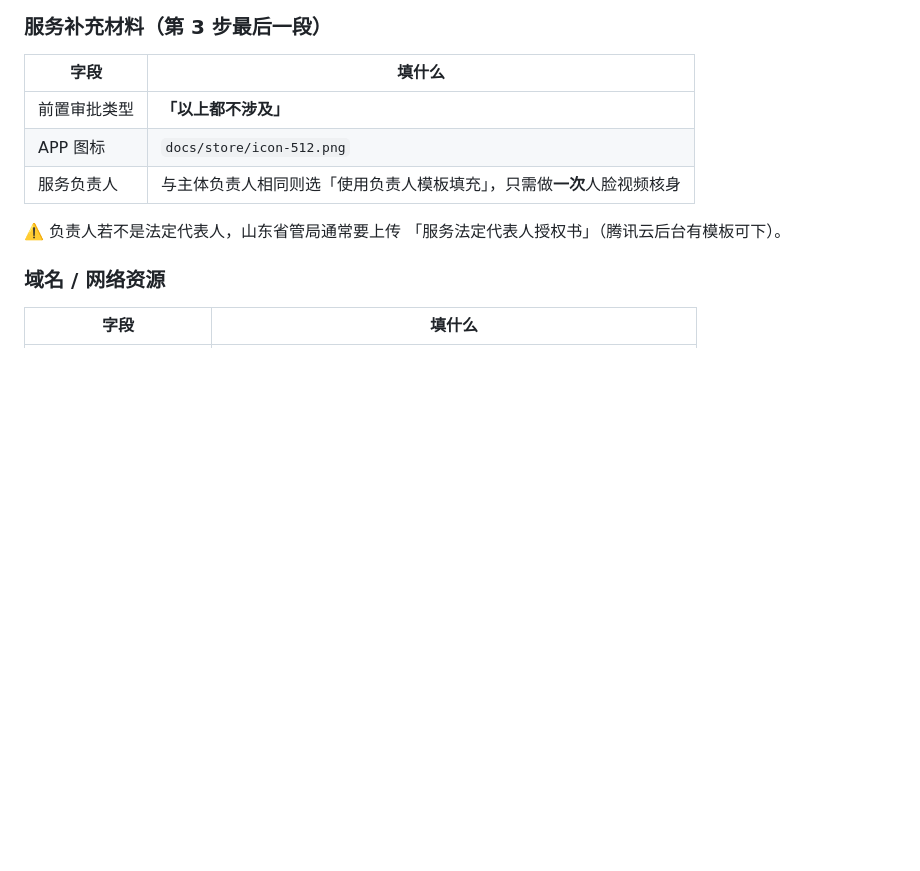
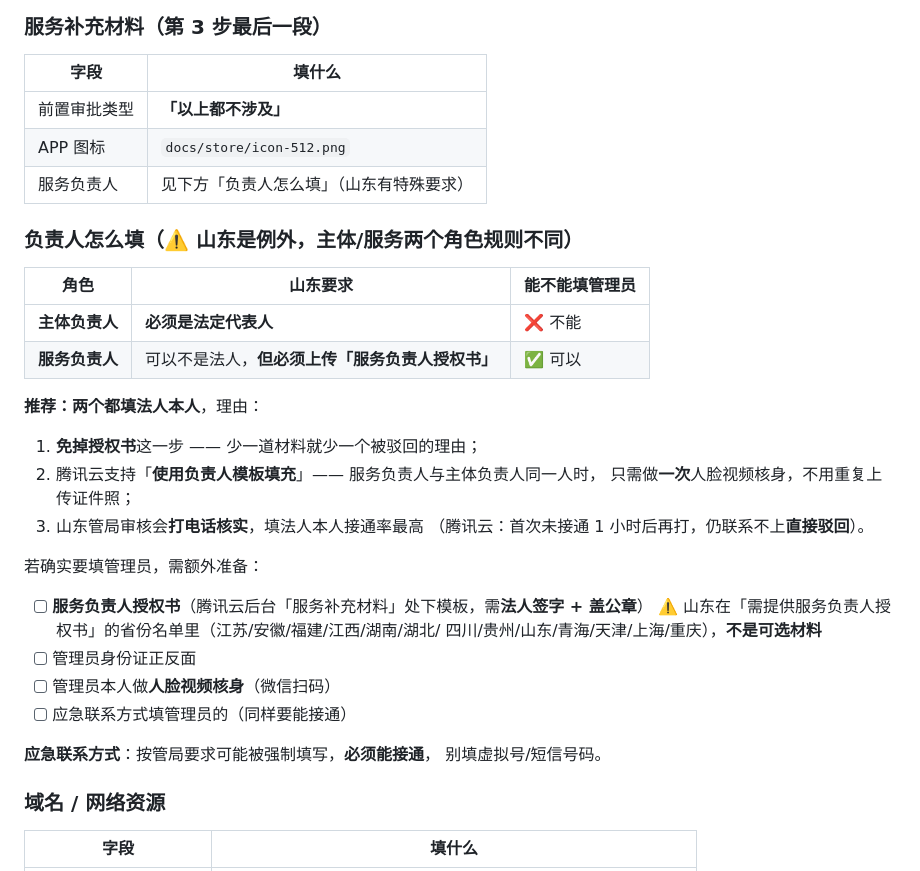
Before and after one commit to zhuruipeng/pets, a Markdown page: docs/store/App备案填报清单.md, the part around the change. GitHub-like rendering; blank space fills up the shorter version.

Commit message:
docs(beian): 负责人填写 —— 山东的主体/服务负责人规则不同
查腾讯云《备案所需材料》与《备案核查常见问题》确认山东属特例：

- **主体负责人：必须是法定代表人**（山东在「主体负责人必须为法人」的省份名单里，
  与江苏「主体负责人必须是法人」不同，山东不能授权他人）
- **服务负责人：可以不是法人**，但**必须上传「服务负责人授权书」**
  （山东在「需提供服务负责人授权书」的省份名单：江苏/安徽/福建/江西/湖南/湖北/四川/贵州/
  山东/青海/天津/上海/重庆）—— **必传，不是可选**

建议两个都填法人本人：① 免掉授权书 ② 同一人时腾讯云支持「使用负责人模板填充」，
只需一次人脸核身 ③ 山东管局会电话核实，法人接通率最高（未接通直接驳回）。

另：若填管理员，需备服务负责人授权书（法人签字+盖章）+ 管理员身份证正反面 +
管理员本人人脸核身 + 应急联系方式填其本人。
主体名已核实：临沂未远工具有限公司（营业执照须一字不差）。

```diff
--- a/docs/store/App备案填报清单.md
+++ b/docs/store/App备案填报清单.md
@@ -211,10 +211,34 @@ keytool -list -v -keystore "$KS" -alias "$ALIAS" -storepass "$PASS" | grep -iE "
 |---|---|
 | 前置审批类型 | **「以上都不涉及」** |
 | APP 图标 | `docs/store/icon-512.png` |
-| 服务负责人 | 与主体负责人相同则选「使用负责人模板填充」，只需做**一次**人脸视频核身 |
+| 服务负责人 | 见下方「负责人怎么填」（山东有特殊要求） |
 
-⚠️ 负责人若不是法定代表人，山东省管局通常要上传
-「服务法定代表人授权书」（腾讯云后台有模板可下）。
+### 负责人怎么填（⚠️ 山东是例外，主体/服务两个角色规则不同）
+
+| 角色 | 山东要求 | 能不能填管理员 |
+|---|---|---|
+| **主体负责人** | **必须是法定代表人** | ❌ 不能 |
+| **服务负责人** | 可以不是法人，**但必须上传「服务负责人授权书」** | ✅ 可以 |
+
+**推荐：两个都填法人本人**，理由：
+
+1. **免掉授权书**这一步 —— 少一道材料就少一个被驳回的理由；
+2. 腾讯云支持「**使用负责人模板填充**」—— 服务负责人与主体负责人同一人时，
+   只需做**一次**人脸视频核身，不用重复上传证件照；
+3. 山东管局审核会**打电话核实**，填法人本人接通率最高
+   （腾讯云：首次未接通 1 小时后再打，仍联系不上**直接驳回**）。
+
+若确实要填管理员，需额外准备：
+- [ ] **服务负责人授权书**（腾讯云后台「服务补充材料」处下模板，需**法人签字 + 盖公章**）
+      ⚠️ 山东在「需提供服务负责人授权书」的省份名单里（江苏/安徽/福建/江西/湖南/湖北/
+      四川/贵州/山东/青海/天津/上海/重庆），**不是可选材料**
+- [ ] 管理员身份证正反面
+- [ ] 管理员本人做**人脸视频核身**（微信扫码）
+- [ ] 应急联系方式填管理员的（同样要能接通）
+
+**应急联系方式**：按管局要求可能被强制填写，**必须能接通**，
+别填虚拟号/短信号码。
+
 
 
 ### 域名 / 网络资源
```
